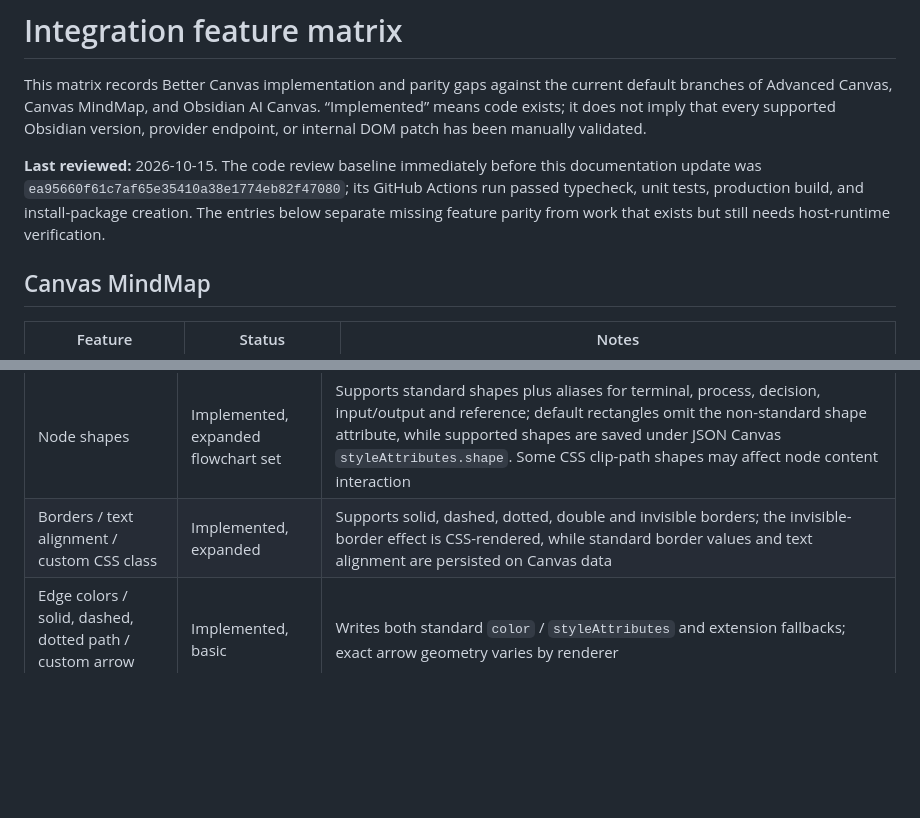
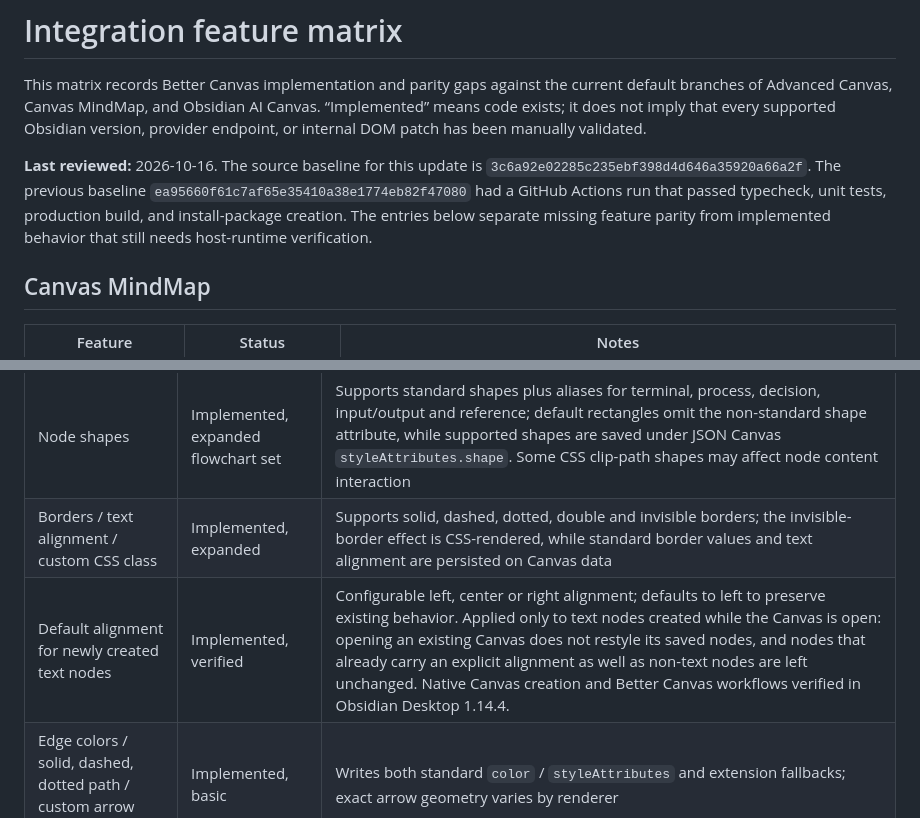
Before and after one commit to OneLastHuman/obsidian-better-canvas, a Markdown page: docs/INTEGRATION_MATRIX.md, 2 parts joined by grey strips. Rendered like a GitHub page; blank space fills up the shorter version.

Commit message:
docs: preserve default text alignment status

```diff
--- a/docs/INTEGRATION_MATRIX.md
+++ b/docs/INTEGRATION_MATRIX.md
@@ -2,7 +2,7 @@
 
 This matrix records Better Canvas implementation and parity gaps against the current default branches of Advanced Canvas, Canvas MindMap, and Obsidian AI Canvas. “Implemented” means code exists; it does not imply that every supported Obsidian version, provider endpoint, or internal DOM patch has been manually validated.
 
-**Last reviewed:** 2026-10-15. The code review baseline immediately before this documentation update was `ea95660f61c7af65e35410a38e1774eb82f47080`; its GitHub Actions run passed typecheck, unit tests, production build, and install-package creation. The entries below separate missing feature parity from work that exists but still needs host-runtime verification.
+**Last reviewed:** 2026-10-16. The source baseline for this update is `3c6a92e02285c235ebf398d4d646a35920a66a2f`. The previous baseline `ea95660f61c7af65e35410a38e1774eb82f47080` had a GitHub Actions run that passed typecheck, unit tests, production build, and install-package creation. The entries below separate missing feature parity from implemented behavior that still needs host-runtime verification.
 
 ## Canvas MindMap
 
@@ -29,6 +29,7 @@ This matrix records Better Canvas implementation and parity gaps against the cur
 | Node colors / custom palette | Implemented | Includes configurable color slots |
 | Node shapes | Implemented, expanded flowchart set | Supports standard shapes plus aliases for terminal, process, decision, input/output and reference; default rectangles omit the non-standard shape attribute, while supported shapes are saved under JSON Canvas `styleAttributes.shape`. Some CSS clip-path shapes may affect node content interaction |
 | Borders / text alignment / custom CSS class | Implemented, expanded | Supports solid, dashed, dotted, double and invisible borders; the invisible-border effect is CSS-rendered, while standard border values and text alignment are persisted on Canvas data |
+| Default alignment for newly created text nodes | Implemented, verified | Configurable left, center or right alignment; defaults to left to preserve existing behavior. Applied only to text nodes created while the Canvas is open: opening an existing Canvas does not restyle its saved nodes, and nodes that already carry an explicit alignment as well as non-text nodes are left unchanged. Native Canvas creation and Better Canvas workflows verified in Obsidian Desktop 1.14.4. |
 | Edge colors / solid, dashed, dotted path / custom arrow styles | Implemented, basic | Writes both standard `color` / `styleAttributes` and extension fallbacks; exact arrow geometry varies by renderer |
 | Flip incident edge direction | Implemented | Reverses edges touching the selected node |
 | Select incident edges | Implemented, expanded | Selects all, incoming or outgoing edges for the selected node(s); a separate command now selects every edge in the active Canvas regardless of node selection |
```
